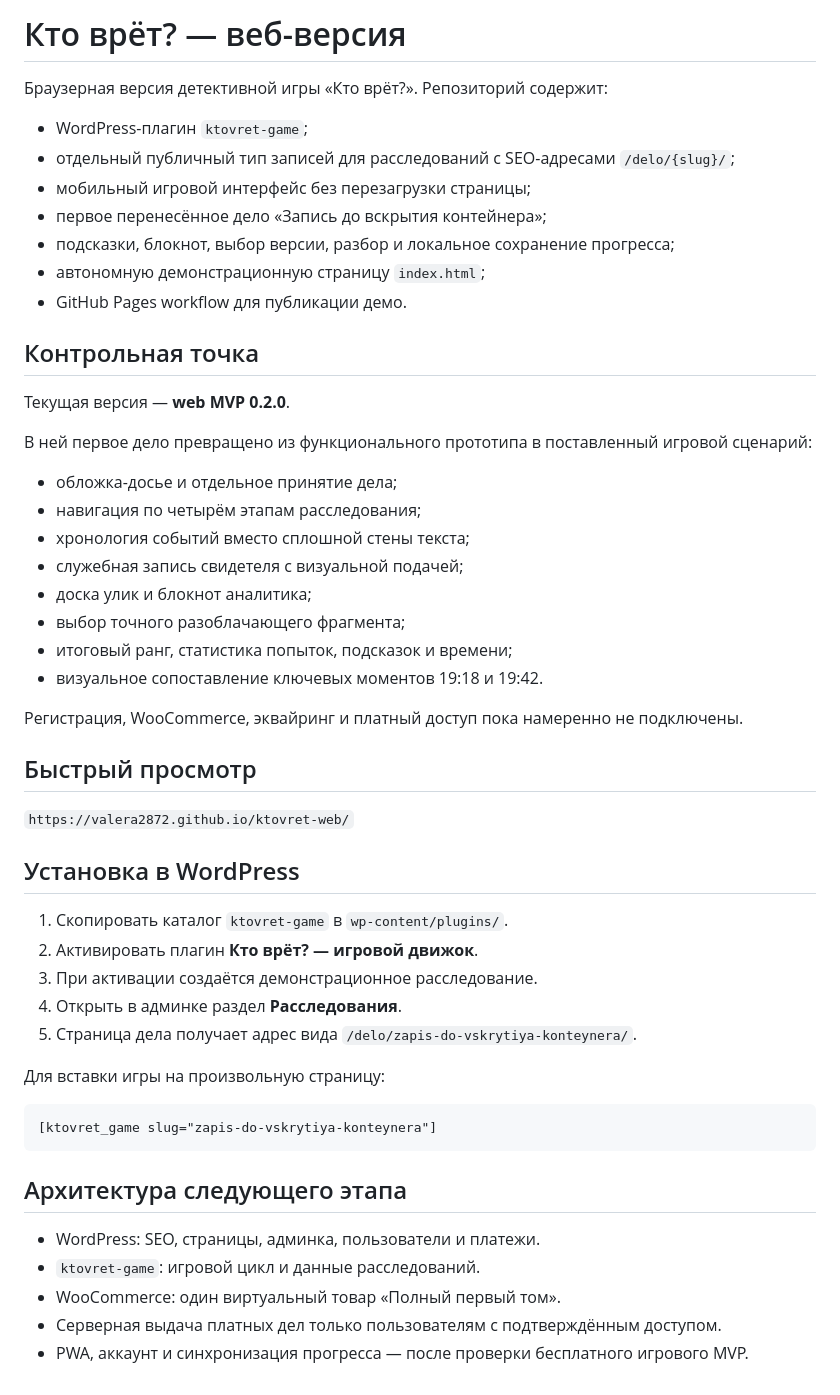
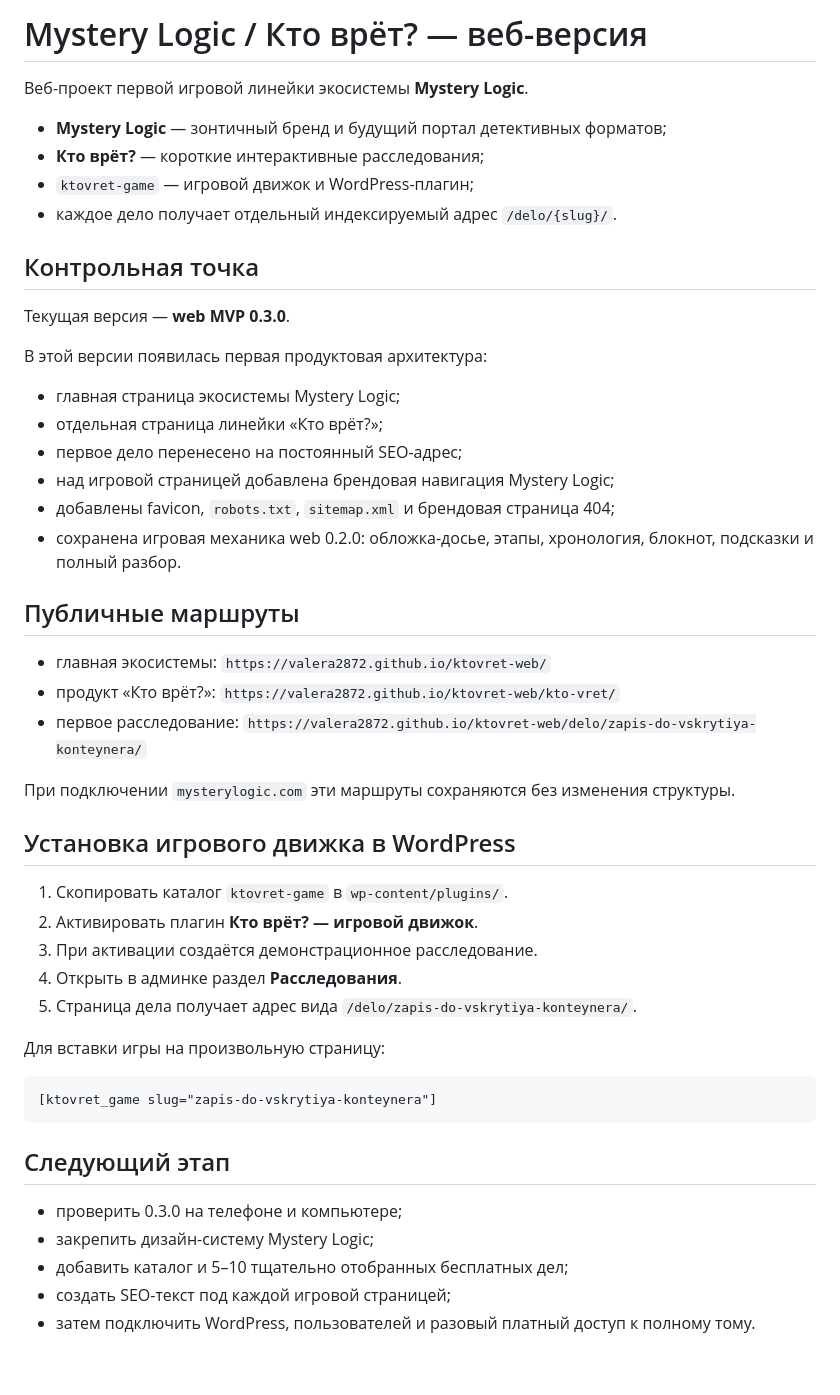
Before and after one commit to valera2872/ktovret-web, a Markdown page: README.md, the part around the change. Rendered like a GitHub page.

Commit message:
docs: describe Mystery Logic web 0.3.0

````diff
--- a/README.md
+++ b/README.md
@@ -1,37 +1,34 @@
-# Кто врёт? — веб-версия
+# Mystery Logic / Кто врёт? — веб-версия
 
-Браузерная версия детективной игры «Кто врёт?». Репозиторий содержит:
+Веб-проект первой игровой линейки экосистемы **Mystery Logic**.
 
-- WordPress-плагин `ktovret-game`;
-- отдельный публичный тип записей для расследований с SEO-адресами `/delo/{slug}/`;
-- мобильный игровой интерфейс без перезагрузки страницы;
-- первое перенесённое дело «Запись до вскрытия контейнера»;
-- подсказки, блокнот, выбор версии, разбор и локальное сохранение прогресса;
-- автономную демонстрационную страницу `index.html`;
-- GitHub Pages workflow для публикации демо.
+- **Mystery Logic** — зонтичный бренд и будущий портал детективных форматов;
+- **Кто врёт?** — короткие интерактивные расследования;
+- `ktovret-game` — игровой движок и WordPress-плагин;
+- каждое дело получает отдельный индексируемый адрес `/delo/{slug}/`.
 
 ## Контрольная точка
 
-Текущая версия — **web MVP 0.2.0**.
+Текущая версия — **web MVP 0.3.0**.
 
-В ней первое дело превращено из функционального прототипа в поставленный игровой сценарий:
+В этой версии появилась первая продуктовая архитектура:
 
-- обложка-досье и отдельное принятие дела;
-- навигация по четырём этапам расследования;
-- хронология событий вместо сплошной стены текста;
-- служебная запись свидетеля с визуальной подачей;
-- доска улик и блокнот аналитика;
-- выбор точного разоблачающего фрагмента;
-- итоговый ранг, статистика попыток, подсказок и времени;
-- визуальное сопоставление ключевых моментов 19:18 и 19:42.
+- главная страница экосистемы Mystery Logic;
+- отдельная страница линейки «Кто врёт?»;
+- первое дело перенесено на постоянный SEO-адрес;
+- над игровой страницей добавлена брендовая навигация Mystery Logic;
+- добавлены favicon, `robots.txt`, `sitemap.xml` и брендовая страница 404;
+- сохранена игровая механика web 0.2.0: обложка-досье, этапы, хронология, блокнот, подсказки и полный разбор.
 
-Регистрация, WooCommerce, эквайринг и платный доступ пока намеренно не подключены.
+## Публичные маршруты
 
-## Быстрый просмотр
+- главная экосистемы: `https://valera2872.github.io/ktovret-web/`
+- продукт «Кто врёт?»: `https://valera2872.github.io/ktovret-web/kto-vret/`
+- первое расследование: `https://valera2872.github.io/ktovret-web/delo/zapis-do-vskrytiya-konteynera/`
 
-`https://valera2872.github.io/ktovret-web/`
+При подключении `mysterylogic.com` эти маршруты сохраняются без изменения структуры.
 
-## Установка в WordPress
+## Установка игрового движка в WordPress
 
 1. Скопировать каталог `ktovret-game` в `wp-content/plugins/`.
 2. Активировать плагин **Кто врёт? — игровой движок**.
@@ -45,10 +42,10 @@
 [ktovret_game slug="zapis-do-vskrytiya-konteynera"]
 ```
 
-## Архитектура следующего этапа
+## Следующий этап
 
-- WordPress: SEO, страницы, админка, пользователи и платежи.
-- `ktovret-game`: игровой цикл и данные расследований.
-- WooCommerce: один виртуальный товар «Полный первый том».
-- Серверная выдача платных дел только пользователям с подтверждённым доступом.
-- PWA, аккаунт и синхронизация прогресса — после проверки бесплатного игрового MVP.
+- проверить 0.3.0 на телефоне и компьютере;
+- закрепить дизайн-систему Mystery Logic;
+- добавить каталог и 5–10 тщательно отобранных бесплатных дел;
+- создать SEO-текст под каждой игровой страницей;
+- затем подключить WordPress, пользователей и разовый платный доступ к полному тому.
````
